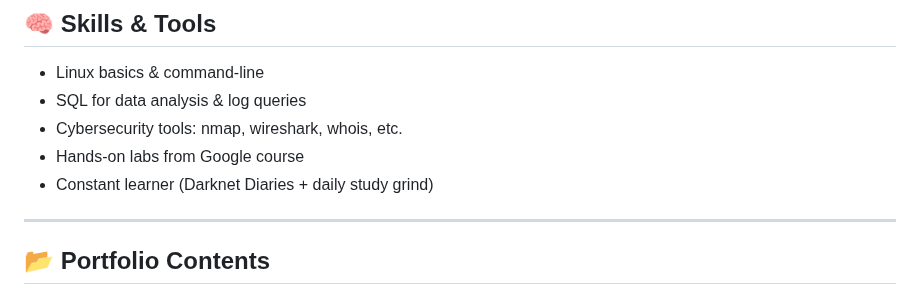
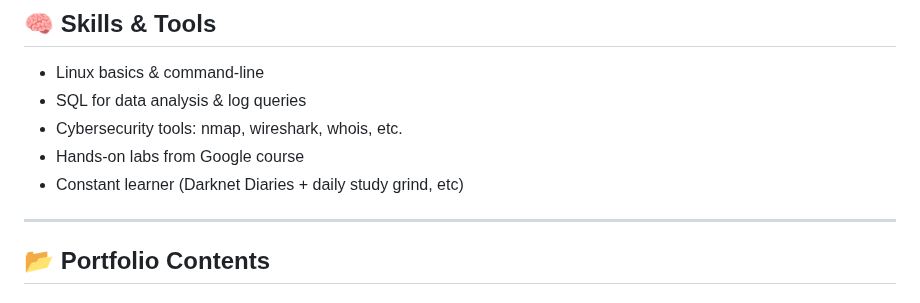
Before and after one commit to CyberBeastKing/CyberBeastKing.github.io, a Markdown page: README.md, the part around the change. Drawn GitHub-style.

```diff
--- a/README.md
+++ b/README.md
@@ -13,7 +13,7 @@ I bring consistency, energy, and a growth mindset — ready to contribute to a S
 - SQL for data analysis & log queries
 - Cybersecurity tools: nmap, wireshark, whois, etc.
 - Hands-on labs from Google course
-- Constant learner (Darknet Diaries + daily study grind)
+- Constant learner (Darknet Diaries + daily study grind, etc)
 
 ---
 
```
